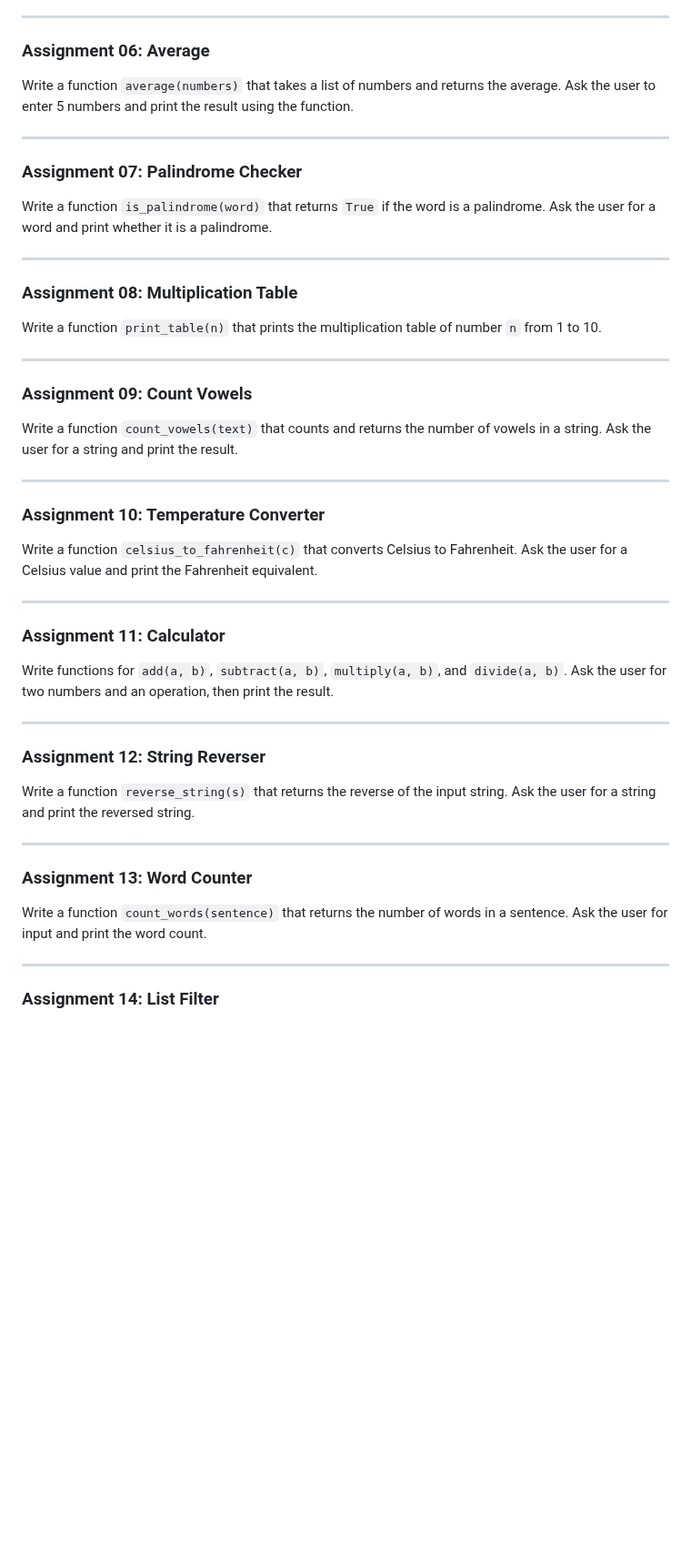
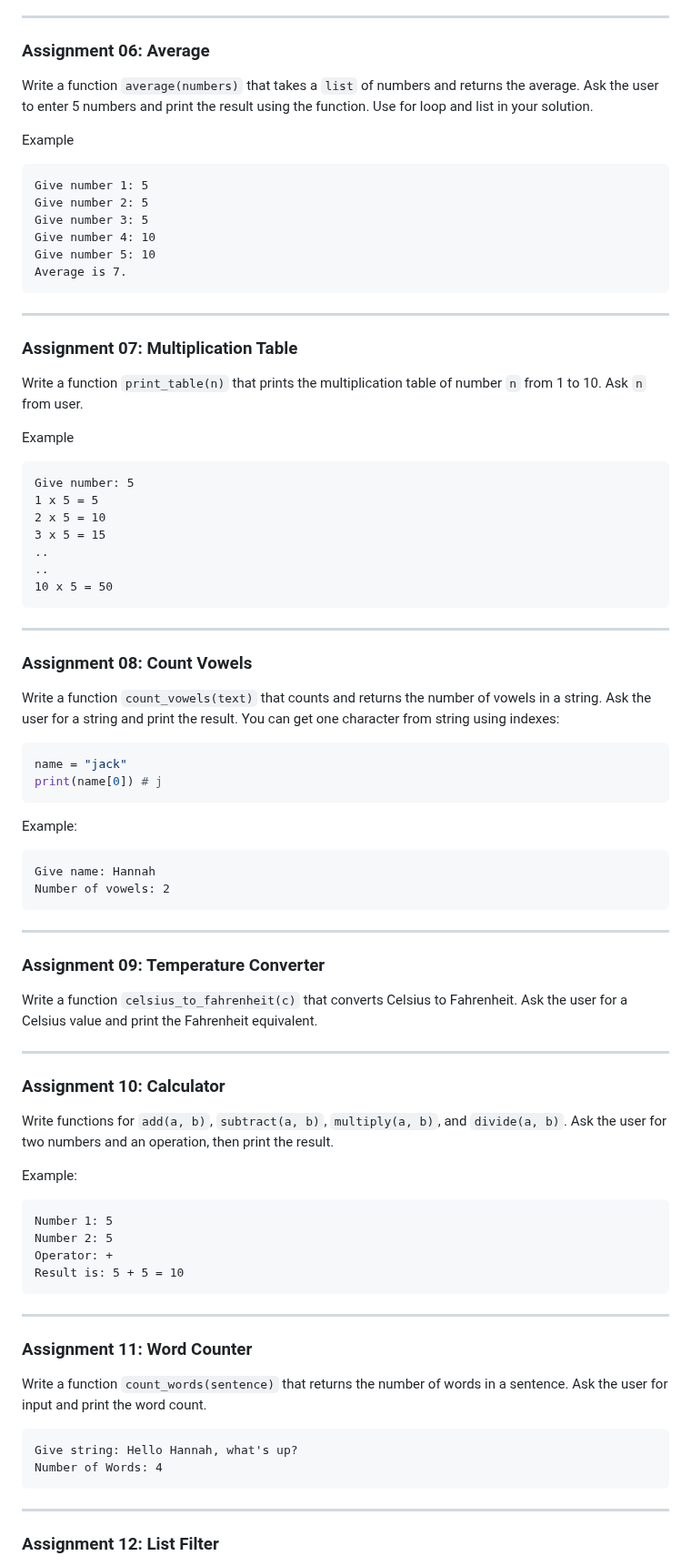
Before and after one commit to pohjus/pohjus.github.io, a Markdown page: python/assignments/04.md, the part around one of its changes. Shown at 91% size. Rendered like a GitHub page; blank space fills up the shorter version.

Commit message:
docs(assignments/04.md): update

````diff
--- a/python/assignments/04.md
+++ b/python/assignments/04.md
@@ -88,59 +125,83 @@ Ask the user for three numbers and use the function to find and print the max.
 
 ### Assignment 06: Average
 
-Write a function `average(numbers)` that takes a list of numbers and returns the average.
-Ask the user to enter 5 numbers and print the result using the function.
+Write a function `average(numbers)` that takes a `list` of numbers and returns the average.
+Ask the user to enter 5 numbers and print the result using the function. Use for loop and list in your solution.
+
+Example
+
+    Give number 1: 5
+    Give number 2: 5
+    Give number 3: 5
+    Give number 4: 10
+    Give number 5: 10
+    Average is 7.
 
 ---
 
-### Assignment 07: Palindrome Checker
+### Assignment 07: Multiplication Table
 
-Write a function `is_palindrome(word)` that returns `True` if the word is a palindrome.
-Ask the user for a word and print whether it is a palindrome.
+Write a function `print_table(n)` that prints the multiplication table of number `n` from 1 to 10. Ask `n` from user.
+
+Example
+
+    Give number: 5
+    1 x 5 = 5
+    2 x 5 = 10
+    3 x 5 = 15
+    ..
+    ..
+    10 x 5 = 50
 
 ---
 
-### Assignment 08: Multiplication Table
+### Assignment 08: Count Vowels
 
-Write a function `print_table(n)` that prints the multiplication table of number `n` from 1 to 10.
+Write a function `count_vowels(text)` that counts and returns the number of vowels in a string.
+Ask the user for a string and print the result. You can get one character from string using indexes:
+
+```python
+name = "jack"
+print(name[0]) # j
+```
+
+Example:
+
+    Give name: Hannah
+    Number of vowels: 2
 
 ---
 
-### Assignment 09: Count Vowels
-
-Write a function `count_vowels(text)` that counts and returns the number of vowels in a string.
-Ask the user for a string and print the result.
-
----
-
-### Assignment 10: Temperature Converter
+### Assignment 09: Temperature Converter
 
 Write a function `celsius_to_fahrenheit(c)` that converts Celsius to Fahrenheit.
 Ask the user for a Celsius value and print the Fahrenheit equivalent.
 
 ---
 
-### Assignment 11: Calculator
+### Assignment 10: Calculator
 
 Write functions for `add(a, b)`, `subtract(a, b)`, `multiply(a, b)`, and `divide(a, b)`.
 Ask the user for two numbers and an operation, then print the result.
 
----
+Example:
 
-### Assignment 12: String Reverser
-
-Write a function `reverse_string(s)` that returns the reverse of the input string.
-Ask the user for a string and print the reversed string.
+    Number 1: 5
+    Number 2: 5
+    Operator: +
+    Result is: 5 + 5 = 10
 
 ---
 
-### Assignment 13: Word Counter
+### Assignment 11: Word Counter
 
-Write a function `count_words(sentence)` that returns the number of words in a sentence.
-Ask the user for input and print the word count.
+Write a function `count_words(sentence)` that returns the number of words in a sentence. Ask the user for input and print the word count.
+
+    Give string: Hello Hannah, what's up?
+    Number of Words: 4
 
 ---
 
-### Assignment 14: List Filter
+### Assignment 12: List Filter
 
 Write a function `filter_even(numbers)` that returns a list of only even numbers from the given list.
````
Also changed, not shown: other parts of python/assignments/04.md (+79 -26 lines), python/assignments/03.md (+1 -1 lines).
